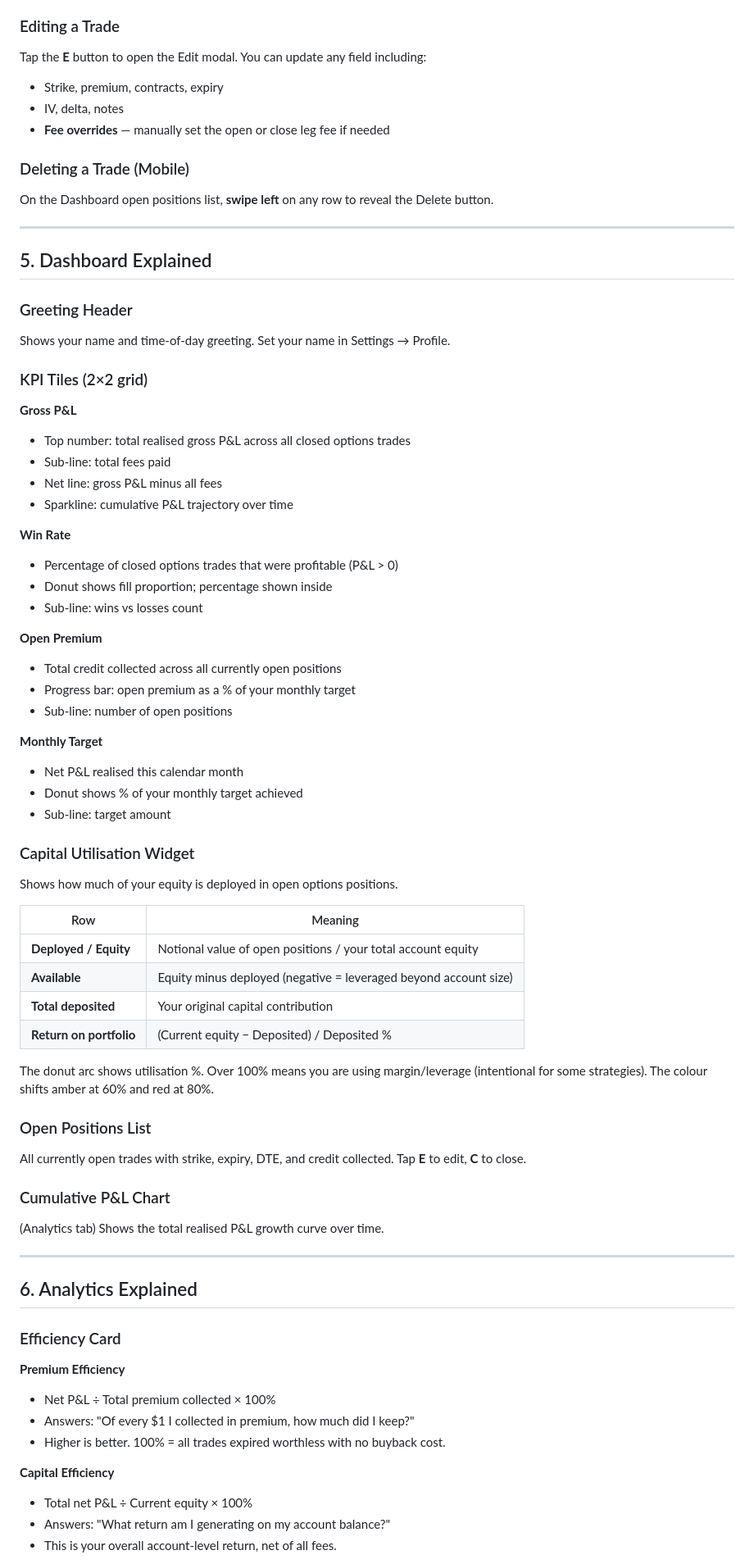
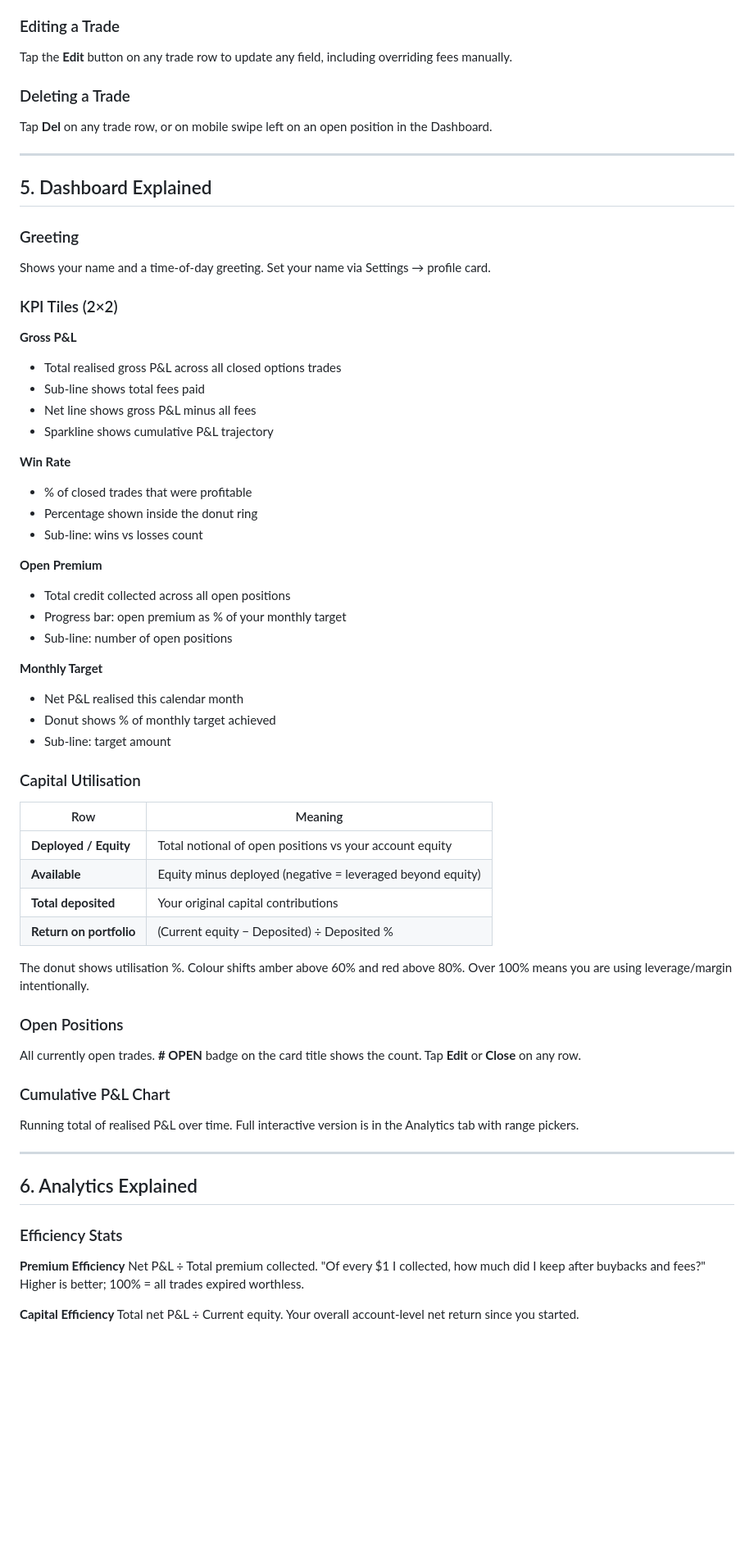
Before and after one commit to L88TBLDR/Options-Log, a Markdown page: GUIDE.md, the part around one of its changes. Shown at 82% size. Drawn GitHub-style; blank space fills up the shorter version.

```diff
--- a/GUIDE.md
+++ b/GUIDE.md
@@ -156,75 +149,67 @@ The app calculates:
 
 ### Editing a Trade
-Tap the **E** button to open the Edit modal. You can update any field including:
-- Strike, premium, contracts, expiry
-- IV, delta, notes
-- **Fee overrides** — manually set the open or close leg fee if needed
+Tap the **Edit** button on any trade row to update any field, including overriding fees manually.
 
-### Deleting a Trade (Mobile)
-On the Dashboard open positions list, **swipe left** on any row to reveal the Delete button.
+### Deleting a Trade
+Tap **Del** on any trade row, or on mobile swipe left on an open position in the Dashboard.
 
 ---
 
 ## 5. Dashboard Explained
 
-### Greeting Header
-Shows your name and time-of-day greeting. Set your name in Settings → Profile.
+### Greeting
+Shows your name and a time-of-day greeting. Set your name via Settings → profile card.
 
-### KPI Tiles (2×2 grid)
+### KPI Tiles (2×2)
 
 **Gross P&L**
-- Top number: total realised gross P&L across all closed options trades
-- Sub-line: total fees paid
-- Net line: gross P&L minus all fees
-- Sparkline: cumulative P&L trajectory over time
+- Total realised gross P&L across all closed options trades
+- Sub-line shows total fees paid
+- Net line shows gross P&L minus all fees
+- Sparkline shows cumulative P&L trajectory
 
 **Win Rate**
-- Percentage of closed options trades that were profitable (P&L > 0)
-- Donut shows fill proportion; percentage shown inside
+- % of closed trades that were profitable
+- Percentage shown inside the donut ring
 - Sub-line: wins vs losses count
 
 **Open Premium**
-- Total credit collected across all currently open positions
-- Progress bar: open premium as a % of your monthly target
+- Total credit collected across all open positions
+- Progress bar: open premium as % of your monthly target
 - Sub-line: number of open positions
 
 **Monthly Target**
 - Net P&L realised this calendar month
-- Donut shows % of your monthly target achieved
+- Donut shows % of monthly target achieved
 - Sub-line: target amount
 
-### Capital Utilisation Widget
-Shows how much of your equity is deployed in open options positions.
+### Capital Utilisation
 
 | Row | Meaning |
 |---|---|
-| **Deployed / Equity** | Notional value of open positions / your total account equity |
-| **Available** | Equity minus deployed (negative = leveraged beyond account size) |
-| **Total deposited** | Your original capital contribution |
-| **Return on portfolio** | (Current equity − Deposited) / Deposited % |
+| **Deployed / Equity** | Total notional of open positions vs your account equity |
+| **Available** | Equity minus deployed (negative = leveraged beyond equity) |
+| **Total deposited** | Your original capital contributions |
+| **Return on portfolio** | (Current equity − Deposited) ÷ Deposited % |
 
-The donut arc shows utilisation %. Over 100% means you are using margin/leverage (intentional for some strategies). The colour shifts amber at 60% and red at 80%.
+The donut shows utilisation %. Colour shifts amber above 60% and red above 80%. Over 100% means you are using leverage/margin intentionally.
 
-### Open Positions List
-All currently open trades with strike, expiry, DTE, and credit collected. Tap **E** to edit, **C** to close.
+### Open Positions
+All currently open trades. **# OPEN** badge on the card title shows the count. Tap **Edit** or **Close** on any row.
 
 ### Cumulative P&L Chart
-(Analytics tab) Shows the total realised P&L growth curve over time.
+Running total of realised P&L over time. Full interactive version is in the Analytics tab with range pickers.
 
 ---
 
 ## 6. Analytics Explained
 
-### Efficiency Card
+### Efficiency Stats
 
 **Premium Efficiency**
-- Net P&L ÷ Total premium collected × 100%
-- Answers: "Of every $1 I collected in premium, how much did I keep?"
-- Higher is better. 100% = all trades expired worthless with no buyback cost.
+Net P&L ÷ Total premium collected. "Of every $1 I collected, how much did I keep after buybacks and fees?" Higher is better; 100% = all trades expired worthless.
 
 **Capital Efficiency**
-- Total net P&L ÷ Current equity × 100%
-- Answers: "What return am I generating on my account balance?"
-- This is your overall account-level return, net of all fees.
+Total net P&L ÷ Current equity. Your overall account-level net return since you started.
 
 **Avg ROC** (Return on Collateral)
```
Also changed, not shown: other parts of GUIDE.md (+165 -155 lines).
